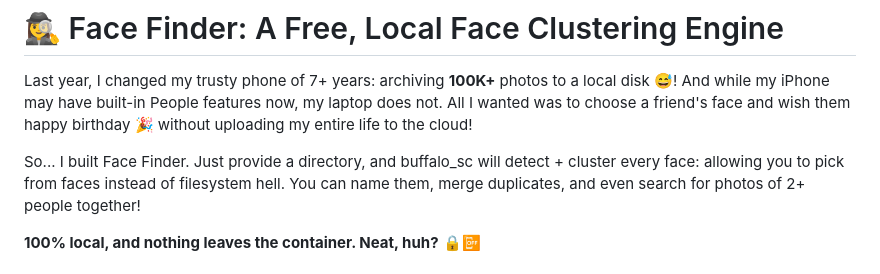
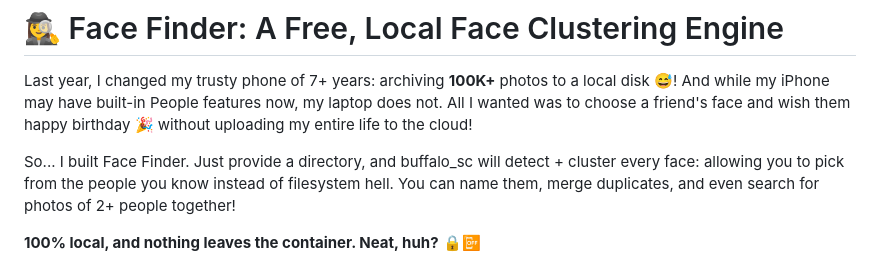
Before and after one commit to zh-yng/face-finder, a Markdown page: README.md, the part around the change. Rendered like a GitHub page.

Commit message:
Clarify description of Face Finder functionality

```diff
--- a/README.md
+++ b/README.md
@@ -6,7 +6,7 @@ friend's face and wish them happy birthday 🎉 without uploading
 my entire life to the cloud!
 
 So... I built Face Finder. Just provide a directory, and buffalo_sc will
-detect + cluster every face: allowing you to pick from faces instead of filesystem hell.
+detect + cluster every face: allowing you to pick from the people you know instead of filesystem hell.
 You can name them, merge duplicates, and even search for photos of 2+ people together!
 
 **100% local, and nothing leaves the container. Neat, huh?** 🔒📴
```
